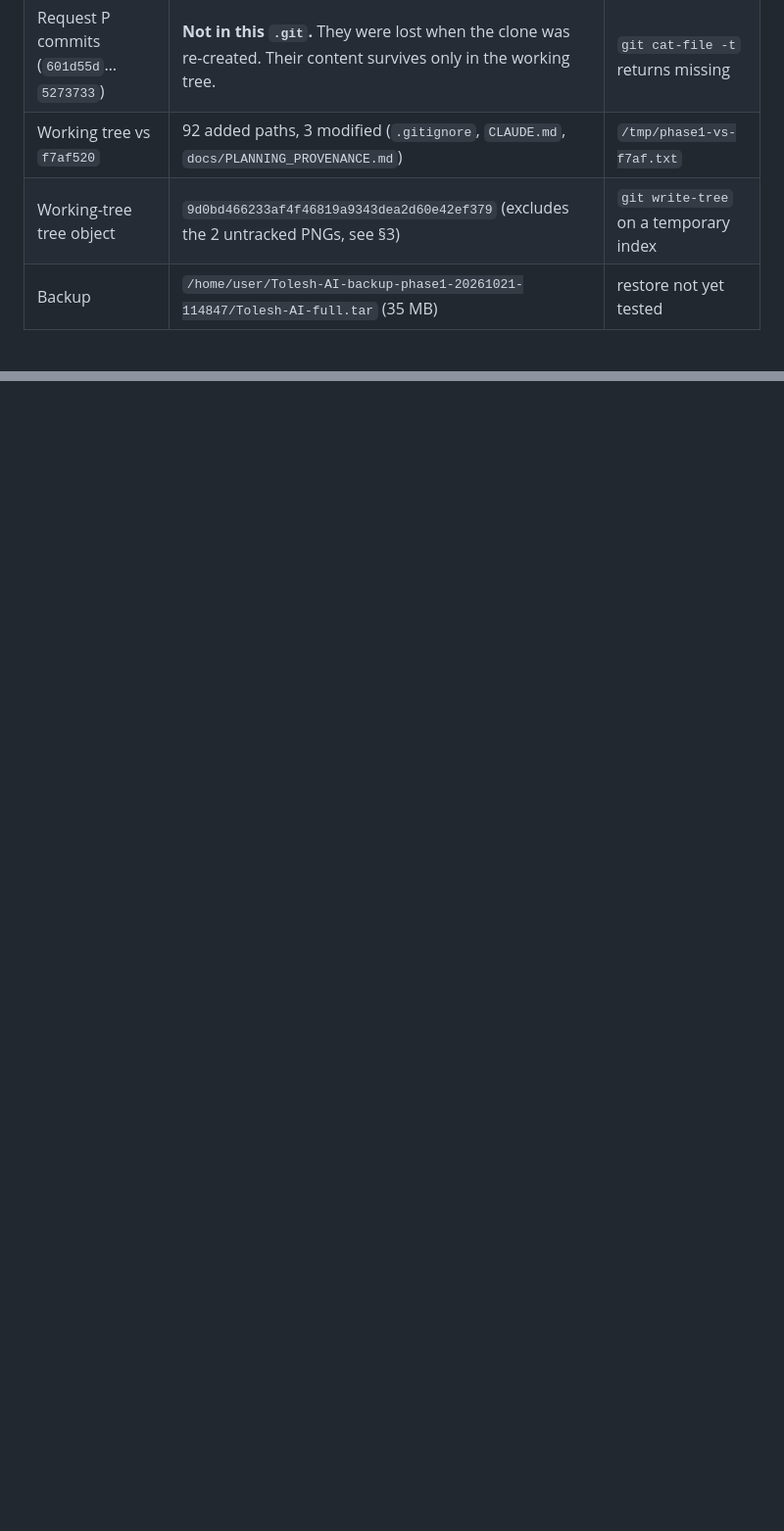
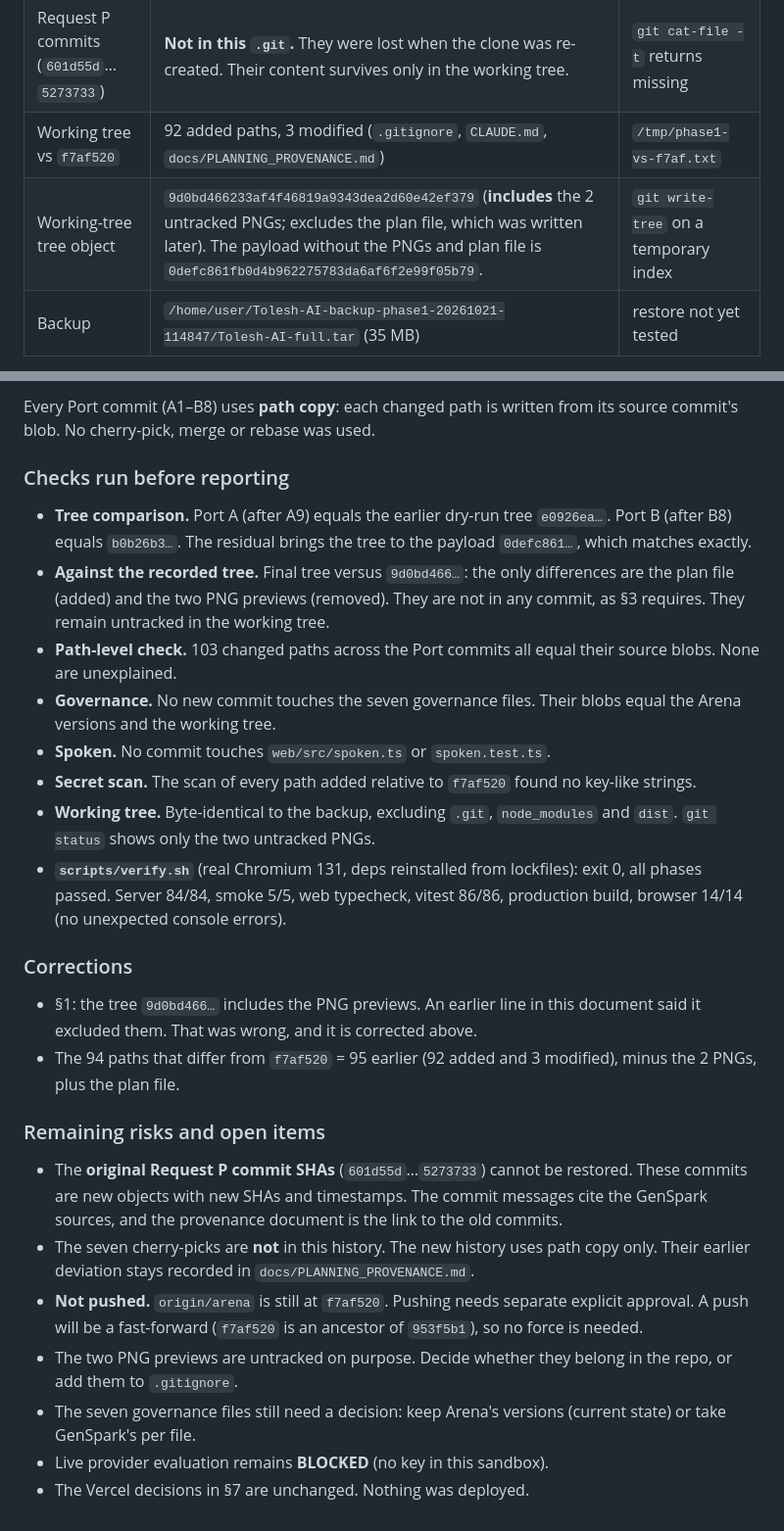
Before and after one commit to toluenesamuel/Tolesh-AI, a Markdown page: docs/RECOVERY_REMEDIATION_PLAN.md, 2 parts joined by grey strips. Shown at 98% size. Drawn GitHub-style; blank space fills up the shorter version.

```diff
--- a/docs/RECOVERY_REMEDIATION_PLAN.md
+++ b/docs/RECOVERY_REMEDIATION_PLAN.md
@@ -12,7 +12,7 @@ Date: 2026-10-21. Branch: `arena/fae714f3-tolesh-ai`.
 | Remote GenSpark branch | `b5f5e71`; full history fetched (the clone had been shallow) | `git fetch --unshallow` (read only) |
 | Request P commits (`601d55d`…`5273733`) | **Not in this `.git`.** They were lost when the clone was re-created. Their content survives only in the working tree. | `git cat-file -t` returns missing |
 | Working tree vs `f7af520` | 92 added paths, 3 modified (`.gitignore`, `CLAUDE.md`, `docs/PLANNING_PROVENANCE.md`) | `/tmp/phase1-vs-f7af.txt` |
-| Working-tree tree object | `9d0bd466233af4f46819a9343dea2d60e42ef379` (excludes the 2 untracked PNGs, see §3) | `git write-tree` on a temporary index |
+| Working-tree tree object | `9d0bd466233af4f46819a9343dea2d60e42ef379` (**includes** the 2 untracked PNGs; excludes the plan file, which was written later). The payload without the PNGs and plan file is `0defc861fb0d4b962275783da6af6f2e99f05b79`. | `git write-tree` on a temporary index |
 | Backup | `/home/user/Tolesh-AI-backup-phase1-20261021-114847/Tolesh-AI-full.tar` (35 MB) | restore not yet tested |
 
 Content check: 25 of 29 blob IDs recorded in `docs/PLANNING_PROVENANCE.md` match the files on disk exactly. The 4 non-matches are explained: `docs/FEATURE_AUDIT.md` and `docs/OVERNIGHT_REPORT.md` were edited after the table was written, and the `spec-miner` entry is a symlink. **So the content survived. The commit history did not.** Git cannot confirm the original commits any more; the evidence is the provenance document and the blob comparison.
@@ -78,0 +122,26 @@ Not run: live provider evaluation (no provider key in this sandbox, so **BLOCKED
+Every Port commit (A1–B8) uses **path copy**: each changed path is written from its source commit's blob. No cherry-pick, merge or rebase was used.
+
+### Checks run before reporting
+- **Tree comparison.** Port A (after A9) equals the earlier dry-run tree `e0926ea…`. Port B (after B8) equals `b0b26b3…`.
+  The residual brings the tree to the payload `0defc861…`, which matches exactly.
+- **Against the recorded tree.** Final tree versus `9d0bd466…`: the only differences are the plan file (added) and the two PNG previews (removed).
+  They are not in any commit, as §3 requires. They remain untracked in the working tree.
+- **Path-level check.** 103 changed paths across the Port commits all equal their source blobs. None are unexplained.
+- **Governance.** No new commit touches the seven governance files. Their blobs equal the Arena versions and the working tree.
+- **Spoken.** No commit touches `web/src/spoken.ts` or `spoken.test.ts`.
+- **Secret scan.** The scan of every path added relative to `f7af520` found no key-like strings.
+- **Working tree.** Byte-identical to the backup, excluding `.git`, `node_modules` and `dist`. `git status` shows only the two untracked PNGs.
+- **`scripts/verify.sh`** (real Chromium 131, deps reinstalled from lockfiles): exit 0, all phases passed. Server 84/84, smoke 5/5, web typecheck, vitest 86/86, production build, browser 14/14 (no unexpected console errors).
+
+### Corrections
+- §1: the tree `9d0bd466…` includes the PNG previews. An earlier line in this document said it excluded them. That was wrong, and it is corrected above.
+- The 94 paths that differ from `f7af520` = 95 earlier (92 added and 3 modified), minus the 2 PNGs, plus the plan file.
+
+### Remaining risks and open items
+- The **original Request P commit SHAs** (`601d55d`…`5273733`) cannot be restored. These commits are new objects with new SHAs and timestamps. The commit messages cite the GenSpark sources, and the provenance document is the link to the old commits.
+- The seven cherry-picks are **not** in this history. The new history uses path copy only. Their earlier deviation stays recorded in `docs/PLANNING_PROVENANCE.md`.
+- **Not pushed.** `origin/arena` is still at `f7af520`. Pushing needs separate explicit approval. A push will be a fast-forward (`f7af520` is an ancestor of `953f5b1`), so no force is needed.
+- The two PNG previews are untracked on purpose. Decide whether they belong in the repo, or add them to `.gitignore`.
+- The seven governance files still need a decision: keep Arena's versions (current state) or take GenSpark's per file.
+- Live provider evaluation remains **BLOCKED** (no key in this sandbox).
+- The Vercel decisions in §7 are unchanged. Nothing was deployed.
```
Also changed, not shown: other parts of docs/RECOVERY_REMEDIATION_PLAN.md (+43 -0 lines).
